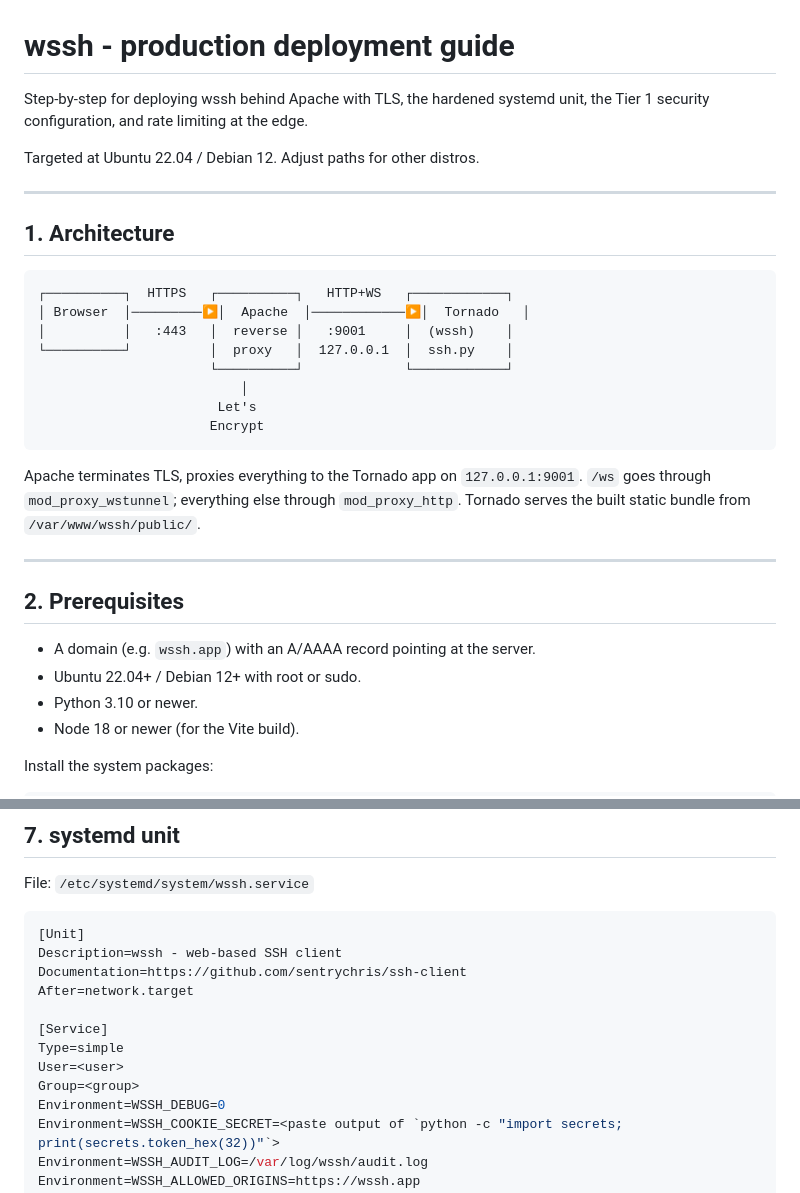
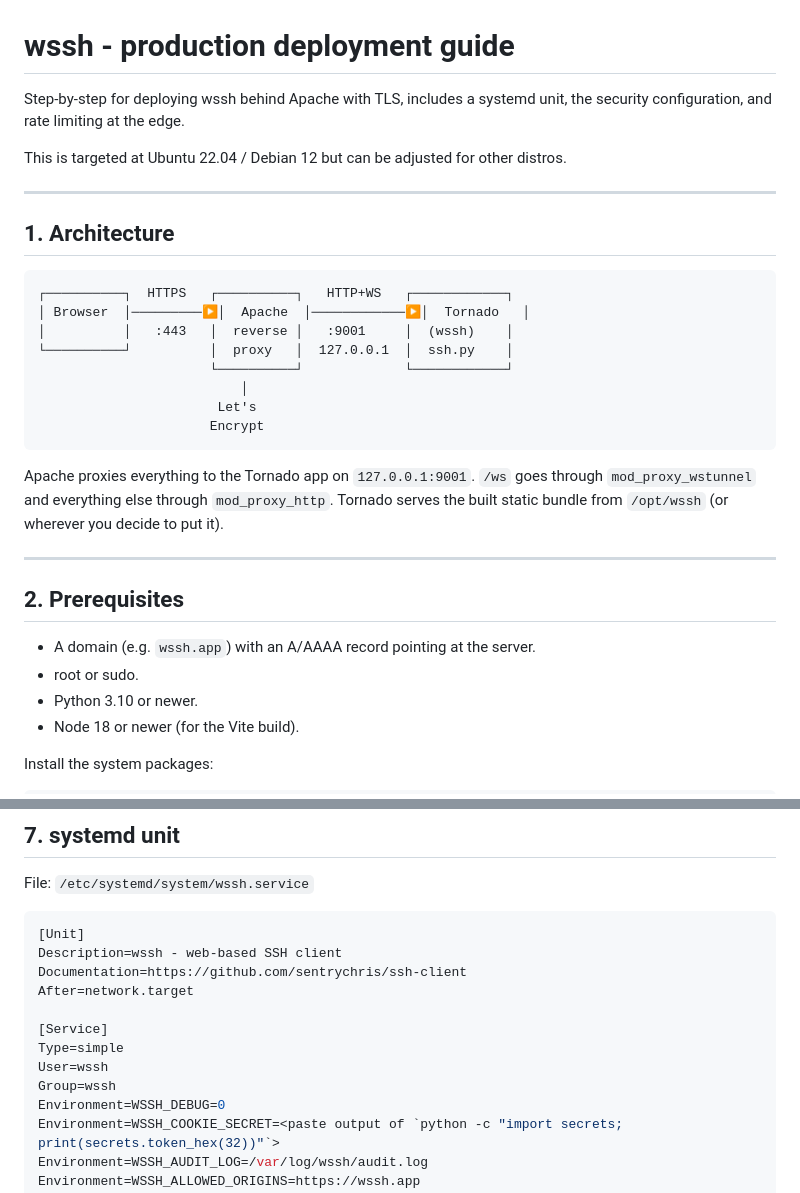
Before and after one commit to sentrychris/ssh-client, a Markdown page: docs/deployment-guide.md, 2 parts joined by grey strips. GitHub-like rendering.

````diff
--- a/docs/deployment-guide.md
+++ b/docs/deployment-guide.md
@@ -1,9 +1,9 @@
 # wssh - production deployment guide
 
-Step-by-step for deploying wssh behind Apache with TLS, the hardened systemd
-unit, the Tier 1 security configuration, and rate limiting at the edge.
+Step-by-step for deploying wssh behind Apache with TLS, includes a systemd
+unit, the security configuration, and rate limiting at the edge.
 
-Targeted at Ubuntu 22.04 / Debian 12. Adjust paths for other distros.
+This is targeted at Ubuntu 22.04 / Debian 12 but can be adjusted for other distros.
 
 ---
 
@@ -20,17 +20,17 @@ Targeted at Ubuntu 22.04 / Debian 12. Adjust paths for other distros.
                       Encrypt
 ```
 
-Apache terminates TLS, proxies everything to the Tornado app on
-`127.0.0.1:9001`. `/ws` goes through `mod_proxy_wstunnel`; everything else
+Apache proxies everything to the Tornado app on
+`127.0.0.1:9001`. `/ws` goes through `mod_proxy_wstunnel` and everything else
 through `mod_proxy_http`. Tornado serves the built static bundle from
-`/var/www/wssh/public/`.
+`/opt/wssh` (or wherever you decide to put it).
 
 ---
 
 ## 2. Prerequisites
 
 - A domain (e.g. `wssh.app`) with an A/AAAA record pointing at the server.
-- Ubuntu 22.04+ / Debian 12+ with root or sudo.
+- root or sudo.
 - Python 3.10 or newer.
 - Node 18 or newer (for the Vite build).
 
@@ -123,8 +123,8 @@ After=network.target
 
 [Service]
 Type=simple
-User=<user>
-Group=<group>
+User=wssh
+Group=wssh
 Environment=WSSH_DEBUG=0
 Environment=WSSH_COOKIE_SECRET=<paste output of `python -c "import secrets; print(secrets.token_hex(32))"`>
 Environment=WSSH_AUDIT_LOG=/var/log/wssh/audit.log
````
Also changed, not shown: other parts of docs/deployment-guide.md (+22 -40 lines).
